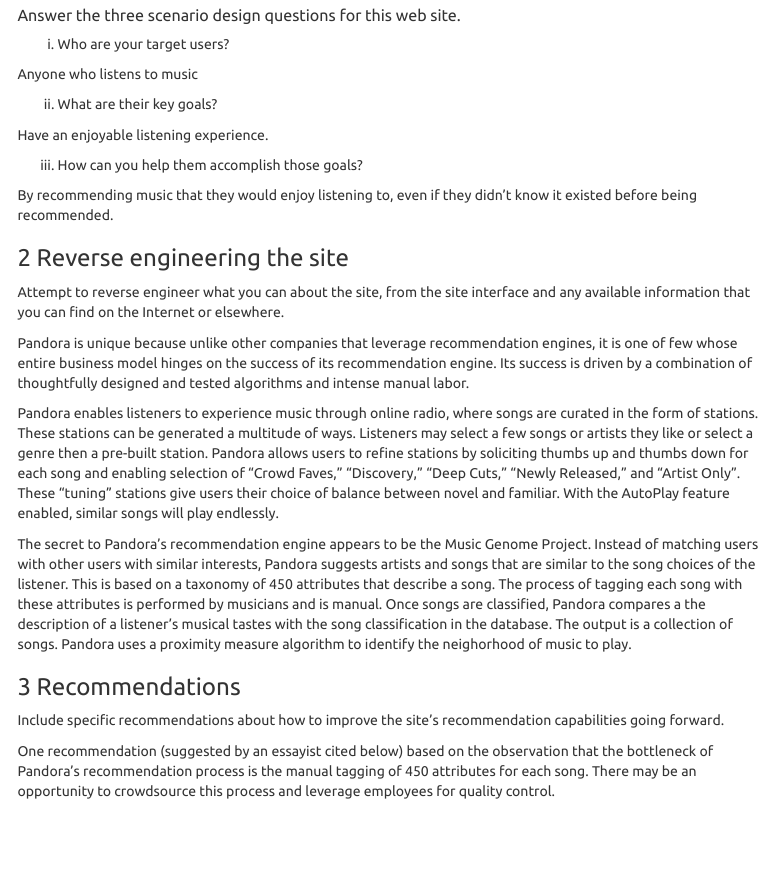
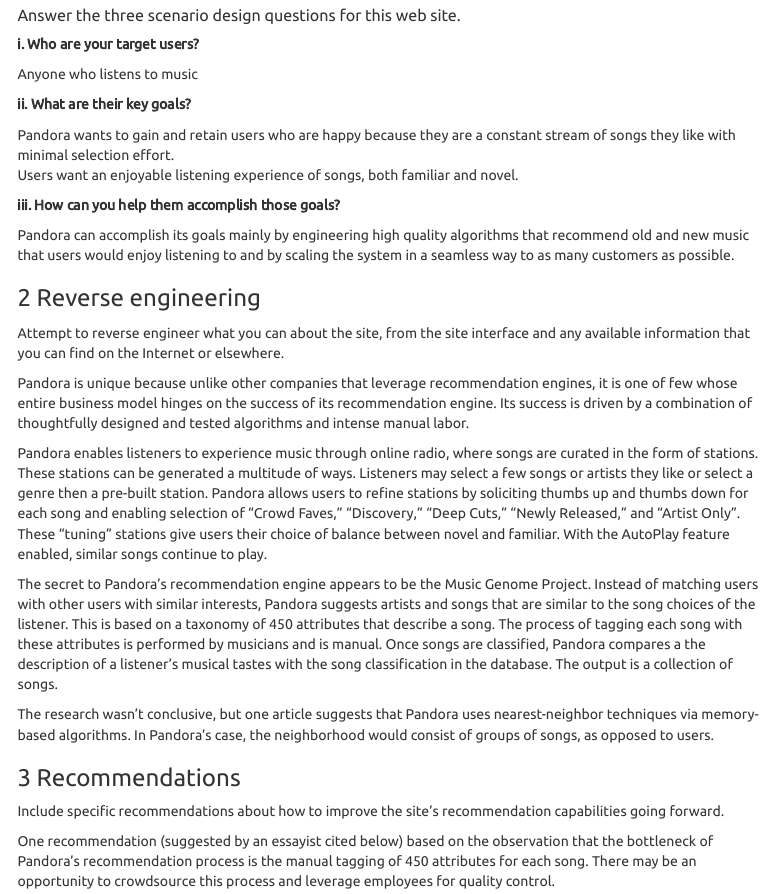
Before and after one commit to euniceok/CUNYSPSDataScience, an R Markdown document (607ForGithub/Week 11/Data 607 Spring 2019 HW 11.Rmd): the page in a window 1100 px wide, from 270 px down. Rendered offline with R 4.5, knitr and Pandoc, with nearby package versions; menus at the side of the page are left out.

Commit message:
updatehw11

```diff
--- a/607ForGithub/Week 11/Data 607 Spring 2019 HW 11.Rmd
+++ b/607ForGithub/Week 11/Data 607 Spring 2019 HW 11.Rmd
@@ -18,27 +18,30 @@
 
 ##### Answer the three scenario design questions for this web site.
 
-i. Who are your target users?
+**i. Who are your target users?**
 
 Anyone who listens to music
 
-ii. What are their key goals?
+**ii. What are their key goals?**
 
-Have an enjoyable listening experience.
+Pandora wants to gain and retain users who are happy because they are a constant stream of songs they like with minimal selection effort.
+Users want an enjoyable listening experience of songs, both familiar and novel.
 
-iii. How can you help them accomplish those goals?
+**iii. How can you help them accomplish those goals?**
 
-By recommending music that they would enjoy listening to, even if they didn't know it existed before being recommended.
+Pandora can accomplish its goals mainly by engineering high quality algorithms that recommend old and new music that users would enjoy listening to and by scaling the system in a seamless way to as many customers as possible.
 
 
-### 2 Reverse engineering the site
+### 2 Reverse engineering
 Attempt to reverse engineer what you can about the site, from the site interface and any available information that you can find on the Internet or elsewhere.
 
 Pandora is unique because unlike other companies that leverage recommendation engines, it is one of few whose entire business model hinges on the success of its recommendation engine. Its success is driven by a combination of thoughtfully designed and tested algorithms and intense manual labor.
 
-Pandora enables listeners to experience music through online radio, where songs are curated in the form of stations. These stations can be generated a multitude of ways. Listeners may select a few songs or artists they like or select a genre then a pre-built station. Pandora allows users to refine stations by soliciting thumbs up and thumbs down for each song and enabling selection of "Crowd Faves," "Discovery," "Deep Cuts," "Newly Released," and "Artist Only". These "tuning" stations give users their choice of balance between novel and familiar. With the AutoPlay feature enabled, similar songs will play endlessly.
+Pandora enables listeners to experience music through online radio, where songs are curated in the form of stations. These stations can be generated a multitude of ways. Listeners may select a few songs or artists they like or select a genre then a pre-built station. Pandora allows users to refine stations by soliciting thumbs up and thumbs down for each song and enabling selection of "Crowd Faves," "Discovery," "Deep Cuts," "Newly Released," and "Artist Only". These "tuning" stations give users their choice of balance between novel and familiar. With the AutoPlay feature enabled, similar songs continue to play.
 
-The secret to Pandora's recommendation engine appears to be the Music Genome Project. Instead of matching users with other users with similar interests, Pandora suggests artists and songs that are similar to the song choices of the listener. This is based on a taxonomy of 450 attributes that describe a song. The process of tagging each song with these attributes is performed by musicians and is manual. Once songs are classified, Pandora compares a the description of a listener's musical tastes  with the song classification in the database. The output is a collection of songs. Pandora uses a proximity measure algorithm to identify the neighorhood of music to play.
+The secret to Pandora's recommendation engine appears to be the Music Genome Project. Instead of matching users with other users with similar interests, Pandora suggests artists and songs that are similar to the song choices of the listener. This is based on a taxonomy of 450 attributes that describe a song. The process of tagging each song with these attributes is performed by musicians and is manual. Once songs are classified, Pandora compares a the description of a listener's musical tastes  with the song classification in the database. The output is a collection of songs.
+
+The research wasn't conclusive, but one article suggests that Pandora uses nearest-neighbor techniques via memory-based algorithms. In Pandora's case, the neighborhood would consist of groups of songs, as opposed to users.
 
 ### 3 Recommendations
 Include specific recommendations about how to improve the site's recommendation capabilities going forward.
```
Also changed, not shown: 607ForGithub/Week 11/Data_607_Spring_2019_HW_11.html.
